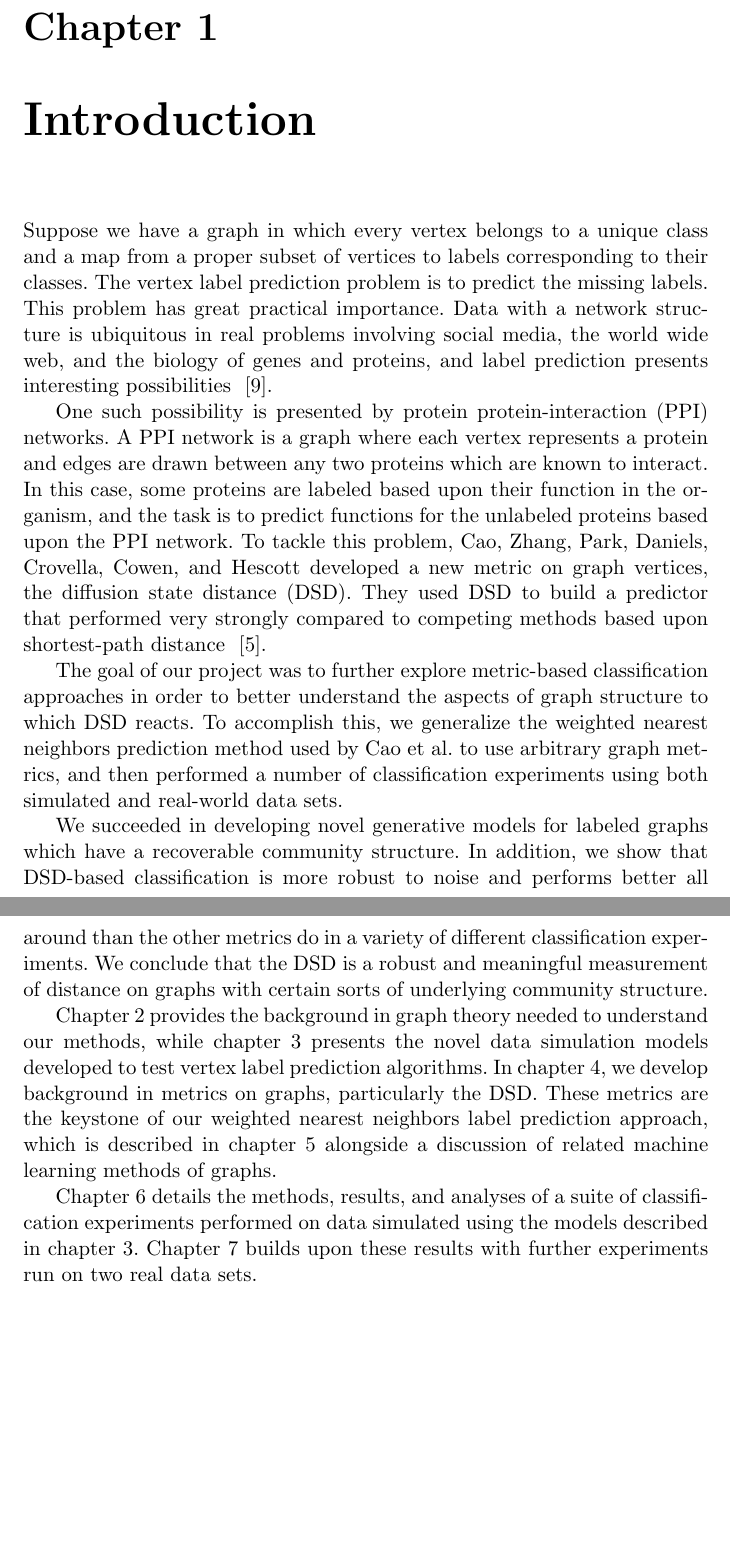
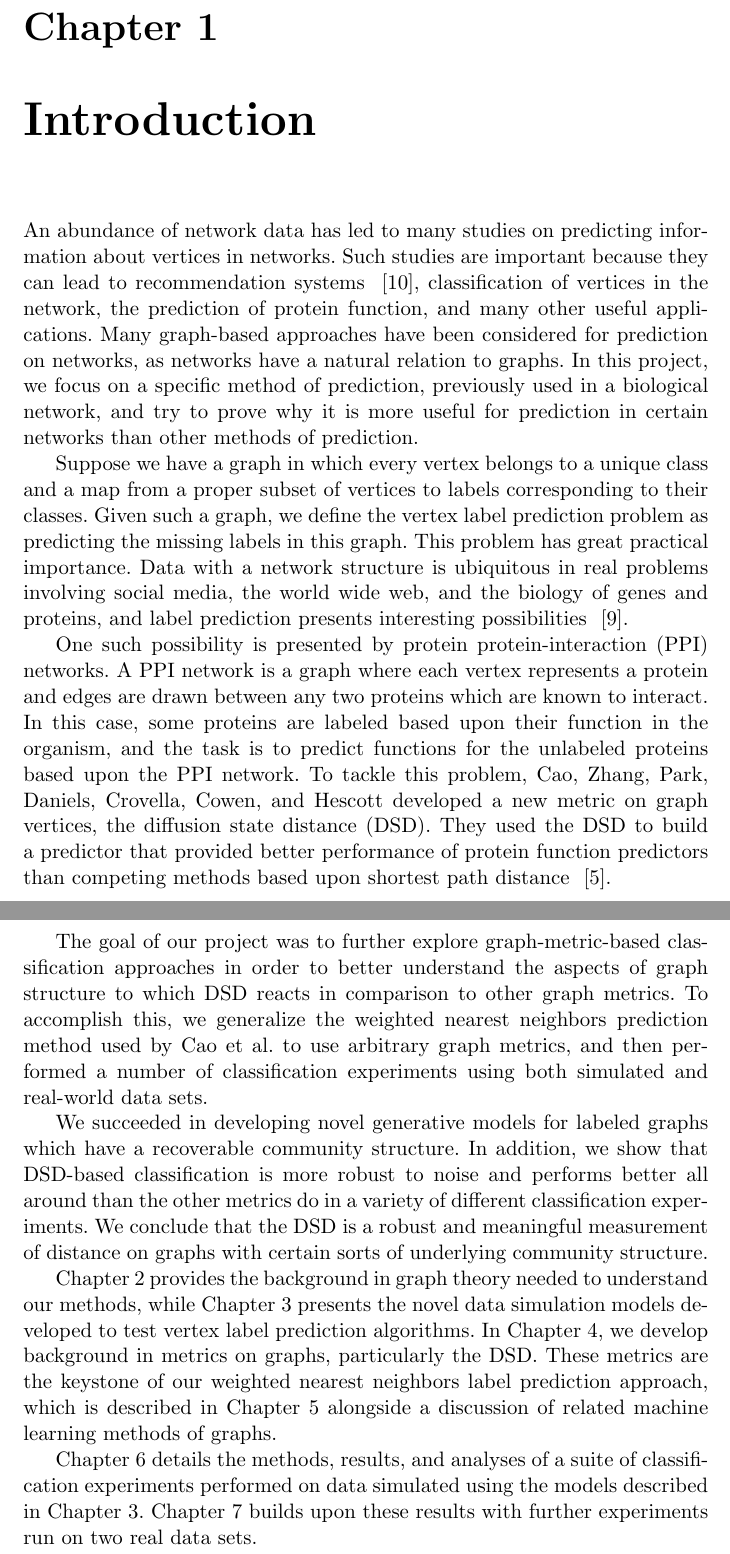
Before and after one commit to jepugs/mqp-latex, a LaTeX thesis (Main.tex, which reads src/1-Introduction.tex): two parts of pages 5 and 6 of 54, joined at a grey line, cut so that both start at the same text, the shorter picture padded with empty space. Compiled offline with pdfLaTeX.

Commit message:
Update 1-Introduction.tex

```diff
--- a/src/1-Introduction.tex
+++ b/src/1-Introduction.tex
@@ -1,6 +1,8 @@
+An abundance of network data has led to many studies on predicting information about vertices in networks. Such studies are important because they can lead to recommendation systems ~\cite{huang2004graph}, classification of vertices in the network, the prediction of protein function, and many other useful applications. Many graph-based approaches have been considered for prediction on networks, as networks have a natural relation to graphs. In this project, we focus on a specific method of prediction, previously used in a biological network, and try to prove why it is more useful for prediction in certain networks than other methods of prediction.
+
 Suppose we have a graph in which every vertex belongs to a unique class and a map from a proper
-subset of vertices to labels corresponding to their classes. The vertex label prediction problem is
-to predict the missing labels. This problem has great practical importance. Data with a network
+subset of vertices to labels corresponding to their classes. Given such a graph, we define the vertex label prediction problem as
+predicting the missing labels in this graph. This problem has great practical importance. Data with a network
 structure is ubiquitous in real problems involving social media, the world wide web, and the biology
 of genes and proteins, and label prediction presents interesting possibilities ~\cite{FRASCA201384}.
 
@@ -11,16 +13,16 @@ organism, and the task is to predict functions for the unlabeled proteins based
 network.
 %% TODO: Summarize history & current state of the art? (i.e. competing with Cao et al)
 To tackle this problem, Cao, Zhang, Park, Daniels, Crovella, Cowen, and Hescott developed a new
-metric on graph vertices, the diffusion state distance (DSD). They used DSD to build a predictor
-that performed very strongly compared to competing methods based upon shortest-path distance
+metric on graph vertices, the diffusion state distance (DSD). They used the DSD to build a predictor
+that provided better performance of protein function predictors than competing methods based upon shortest path distance
 ~\cite{10.1371/journal.pone.0076339}. %which competing methods?!
 
 % need here: a description of the problem: (analysis of DSD is limited)
 
 % ?TODO: incorporate here numeric information about PPI data set used by Cao et al.
 
-The goal of our project was to further explore metric-based classification approaches in order to
-better understand the aspects of graph structure to which DSD reacts. To accomplish this, we
+The goal of our project was to further explore graph-metric-based classification approaches in order to
+better understand the aspects of graph structure to which DSD reacts in comparison to other graph metrics. To accomplish this, we
 generalize the weighted nearest neighbors prediction method used by Cao et al. to use arbitrary
 graph metrics, and then performed a number of classification experiments using both simulated and
 real-world data sets.
@@ -31,14 +33,14 @@ performs better all around than the other metrics do in a variety of different c
 experiments. We conclude that the DSD is a robust and meaningful measurement of distance on graphs
 with certain sorts of underlying community structure.
 
-Chapter 2 provides the background in graph theory needed to understand our methods, while chapter 3
+Chapter 2 provides the background in graph theory needed to understand our methods, while Chapter 3
 presents the novel data simulation models developed to test vertex label prediction algorithms. In
-chapter 4, we develop background in metrics on graphs, particularly the DSD. These metrics are the
-keystone of our weighted nearest neighbors label prediction approach, which is described in chapter
+Chapter 4, we develop background in metrics on graphs, particularly the DSD. These metrics are the
+keystone of our weighted nearest neighbors label prediction approach, which is described in Chapter
 5 alongside a discussion of related machine learning methods of graphs.
 
 Chapter 6 details the methods, results, and analyses of a suite of classification experiments
-performed on data simulated using the models described in chapter 3. Chapter 7 builds upon these
+performed on data simulated using the models described in Chapter 3. Chapter 7 builds upon these
 results with further experiments run on two real data sets.
 
 
```
